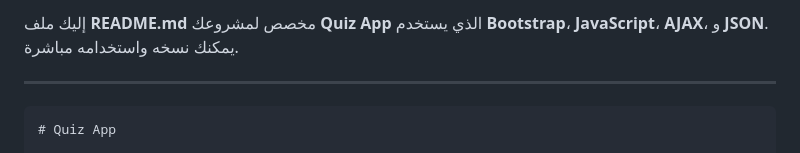
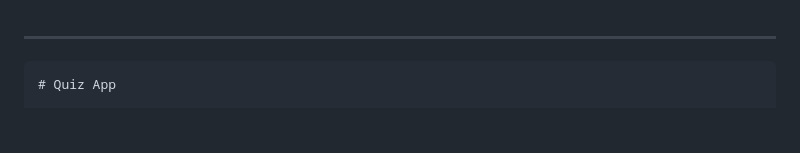
Before and after one commit to ikoubazen-yassin/QuizeAPP, a Markdown page: README.md, the part around the change. GitHub-like rendering; blank space fills up the shorter version.

Commit message:
Guide.md

```diff
--- a/README.md
+++ b/README.md
@@ -1,4 +1,4 @@
-إليك ملف **README.md** مخصص لمشروعك **Quiz App** الذي يستخدم **Bootstrap**، **JavaScript**، **AJAX**، و **JSON**. يمكنك نسخه واستخدامه مباشرة.
+
 
 ---
 
```
